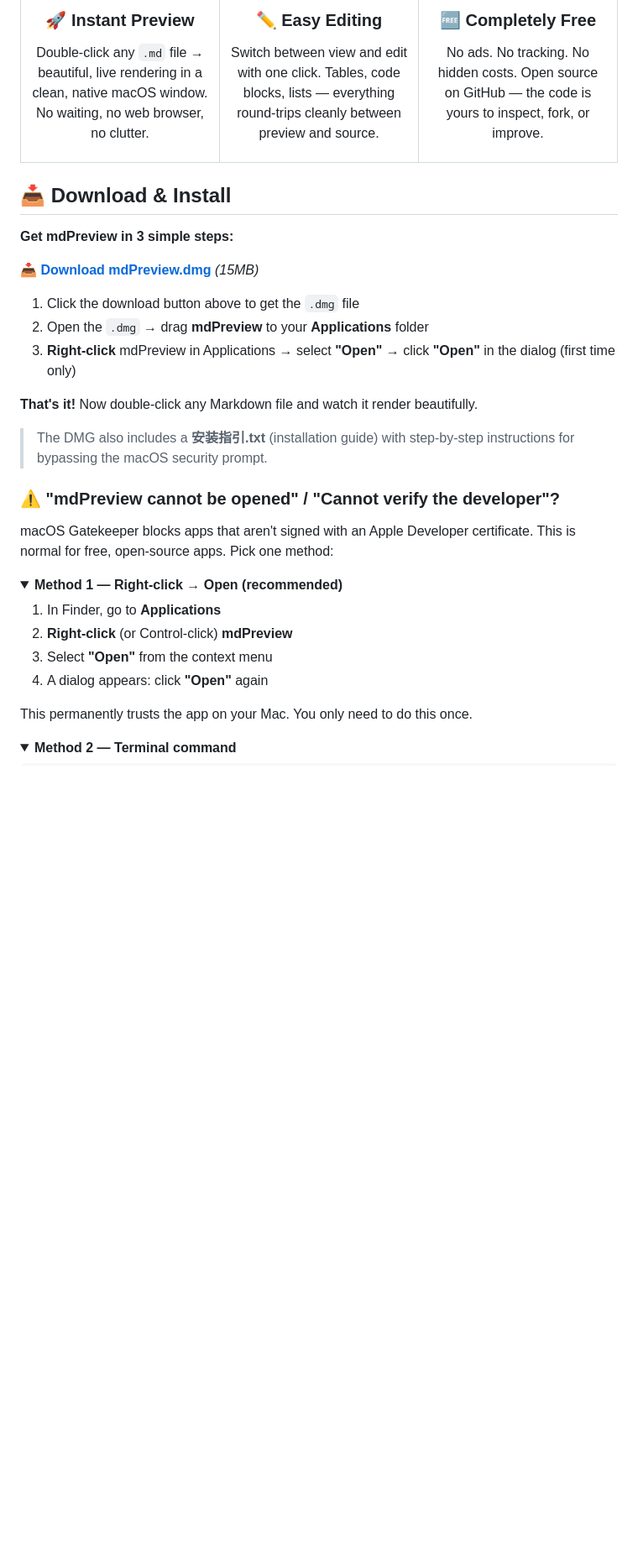
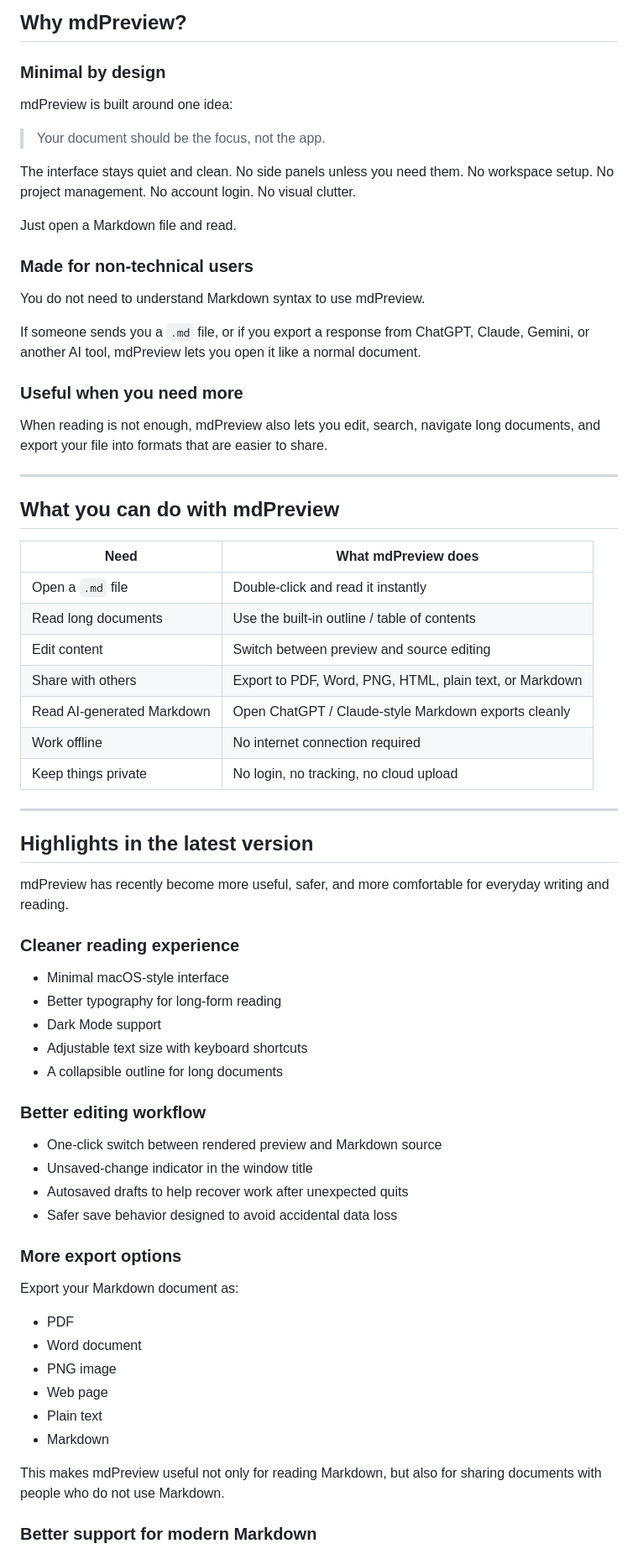
Before and after one commit to tahoeliu/mdPreview, a Markdown page: README.md, the part around one of its changes. Shown at 84% size. Drawn GitHub-style; folded sections open; blank space fills up the shorter version.

Commit message:
Refresh README as product homepage

```diff
--- a/README.md
+++ b/README.md
@@ -20,50 +28,73 @@
 
-<table width="100%">
-  <tr>
-    <td align="center" width="33%" valign="top">
-      <h3>🚀 Instant Preview</h3>
-      <p>Double-click any <code>.md</code> file → beautiful, live rendering in a clean, native macOS window. No waiting, no web browser, no clutter.</p>
-    </td>
-    <td align="center" width="33%" valign="top">
-      <h3>✏️ Easy Editing</h3>
-      <p>Switch between view and edit with one click. Tables, code blocks, lists — everything round-trips cleanly between preview and source.</p>
-    </td>
-    <td align="center" width="33%" valign="top">
-      <h3>🆓 Completely Free</h3>
-      <p>No ads. No tracking. No hidden costs. Open source on GitHub — the code is yours to inspect, fork, or improve.</p>
-    </td>
-  </tr>
-</table>
+## Why mdPreview?
 
-## 📥 Download & Install
+### Minimal by design
 
-**Get mdPreview in 3 simple steps:**
+mdPreview is built around one idea:
 
-[📥 **Download mdPreview.dmg**](https://github.com/tahoeliu/mdPreview/releases/latest/download/mdPreview.dmg) *(15MB)*
+> Your document should be the focus, not the app.
 
-1. Click the download button above to get the `.dmg` file
-2. Open the `.dmg` → drag **mdPreview** to your **Applications** folder
-3. **Right-click** mdPreview in Applications → select **"Open"** → click **"Open"** in the dialog (first time only)
+The interface stays quiet and clean. No side panels unless you need them. No workspace setup. No project management. No account login. No visual clutter.
 
-**That's it!** Now double-click any Markdown file and watch it render beautifully.
+Just open a Markdown file and read.
 
-> The DMG also includes a **安装指引.txt** (installation guide) with step-by-step instructions for bypassing the macOS security prompt.
+### Made for non-technical users
 
-### ⚠️ "mdPreview cannot be opened" / "Cannot verify the developer"?
+You do not need to understand Markdown syntax to use mdPreview.
 
-macOS Gatekeeper blocks apps that aren't signed with an Apple Developer certificate. This is normal for free, open-source apps. Pick one method:
+If someone sends you a `.md` file, or if you export a response from ChatGPT, Claude, Gemini, or another AI tool, mdPreview lets you open it like a normal document.
 
-<details>
-<summary><b>Method 1 — Right-click → Open (recommended)</b></summary>
+### Useful when you need more
 
-1. In Finder, go to **Applications**
-2. **Right-click** (or Control-click) **mdPreview**
-3. Select **"Open"** from the context menu
-4. A dialog appears: click **"Open"** again
+When reading is not enough, mdPreview also lets you edit, search, navigate long documents, and export your file into formats that are easier to share.
 
-This permanently trusts the app on your Mac. You only need to do this once.
+---
 
-</details>
+## What you can do with mdPreview
 
-<details>
-<summary><b>Method 2 — Terminal command</b></summary>
+| Need | What mdPreview does |
+|---|---|
+| Open a `.md` file | Double-click and read it instantly |
+| Read long documents | Use the built-in outline / table of contents |
+| Edit content | Switch between preview and source editing |
+| Share with others | Export to PDF, Word, PNG, HTML, plain text, or Markdown |
+| Read AI-generated Markdown | Open ChatGPT / Claude-style Markdown exports cleanly |
+| Work offline | No internet connection required |
+| Keep things private | No login, no tracking, no cloud upload |
+
+---
+
+## Highlights in the latest version
+
+mdPreview has recently become more useful, safer, and more comfortable for everyday writing and reading.
+
+### Cleaner reading experience
+
+- Minimal macOS-style interface
+- Better typography for long-form reading
+- Dark Mode support
+- Adjustable text size with keyboard shortcuts
+- A collapsible outline for long documents
+
+### Better editing workflow
+
+- One-click switch between rendered preview and Markdown source
+- Unsaved-change indicator in the window title
+- Autosaved drafts to help recover work after unexpected quits
+- Safer save behavior designed to avoid accidental data loss
+
+### More export options
+
+Export your Markdown document as:
+
+- PDF
+- Word document
+- PNG image
+- Web page
+- Plain text
+- Markdown
+
+This makes mdPreview useful not only for reading Markdown, but also for sharing documents with people who do not use Markdown.
+
+### Better support for modern Markdown
+
```
Also changed, not shown: other parts of README.md (+230 -237 lines).
